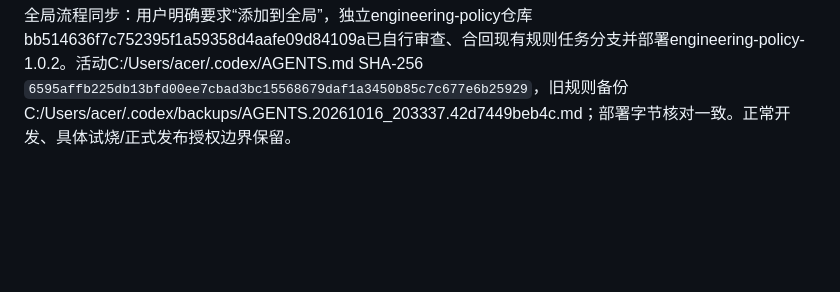
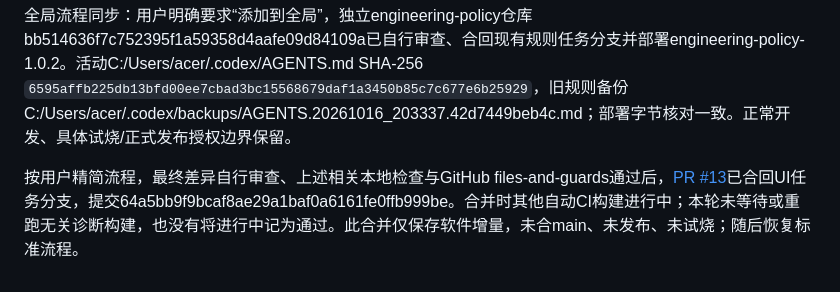
Before and after one commit to zushhx/breadboard_engineering_migrate., a Markdown page: docs/reports/UI_RAW_WINDOW_STORAGE_20261016.md, the part around the change. GitHub-like rendering; blank space fills up the shorter version.

```diff
--- a/docs/reports/UI_RAW_WINDOW_STORAGE_20261016.md
+++ b/docs/reports/UI_RAW_WINDOW_STORAGE_20261016.md
@@ -15,3 +15,5 @@
 具体联机入口已绑定新候选、当前db28766恢复产物、0..0x101000备份及仅app0/一个30秒记录/异常恢复范围，保持460800主机传输速率。联机将检查启动及录制后剩余容量、记录中更新、272点真实片段、三个视窗及文件完整回读。新候选尚未获试烧授权，本轮未开串口、复位、烧录或记录；主控仍为db28766。按用户持续授权，软件相关检查及审查完成后PR仅合回UI任务分支，不合main，不把未测硬件结论改成通过。
 
 全局流程同步：用户明确要求“添加到全局”，独立engineering-policy仓库bb514636f7c752395f1a59358d4aafe09d84109a已自行审查、合回现有规则任务分支并部署engineering-policy-1.0.2。活动C:/Users/acer/.codex/AGENTS.md SHA-256 `6595affb225db13bfd00ee7cbad3bc15568679daf1a3450b85c7c677e6b25929`，旧规则备份C:/Users/acer/.codex/backups/AGENTS.20261016_203337.42d7449beb4c.md；部署字节核对一致。正常开发、具体试烧/正式发布授权边界保留。
+
+按用户精简流程，最终差异自行审查、上述相关本地检查与GitHub files-and-guards通过后，[PR #13](https://github.com/zushhx/breadboard_engineering_migrate./pull/13)已合回UI任务分支，提交64a5bb9f9bcaf8ae29a1baf0a6161fe0ffb999be。合并时其他自动CI构建进行中；本轮未等待或重跑无关诊断构建，也没有将进行中记为通过。此合并仅保存软件增量，未合main、未发布、未试烧；随后恢复标准流程。
```
Also changed, not shown: docs/STATUS.md (+1 -1 lines).
